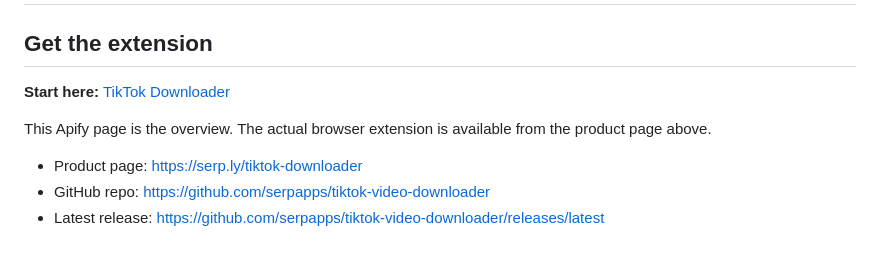
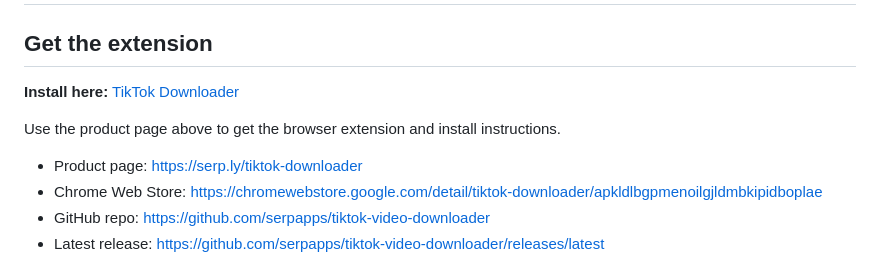
Before and after one commit to serpapps/tiktok-video-downloader, a Markdown page: ACTOR.md, the part around one of its changes. Drawn GitHub-style.

Commit message:
Refresh Apify actor page copy for tiktok-downloader

```diff
--- a/ACTOR.md
+++ b/ACTOR.md
@@ -3,11 +3,12 @@
 
 ## Get the extension
 
-**Start here:** [TikTok Downloader](https://serp.ly/tiktok-downloader)
+**Install here:** [TikTok Downloader](https://serp.ly/tiktok-downloader)
 
-This Apify page is the overview. The actual browser extension is available from the product page above.
+Use the product page above to get the browser extension and install instructions.
 
 - Product page: https://serp.ly/tiktok-downloader
+- Chrome Web Store: https://chromewebstore.google.com/detail/tiktok-downloader/apkldlbgpmenoilgjldmbkipidboplae
 - GitHub repo: https://github.com/serpapps/tiktok-video-downloader
 - Latest release: https://github.com/serpapps/tiktok-video-downloader/releases/latest
 
```
Also changed, not shown: other parts of ACTOR.md (+0 -8 lines).
